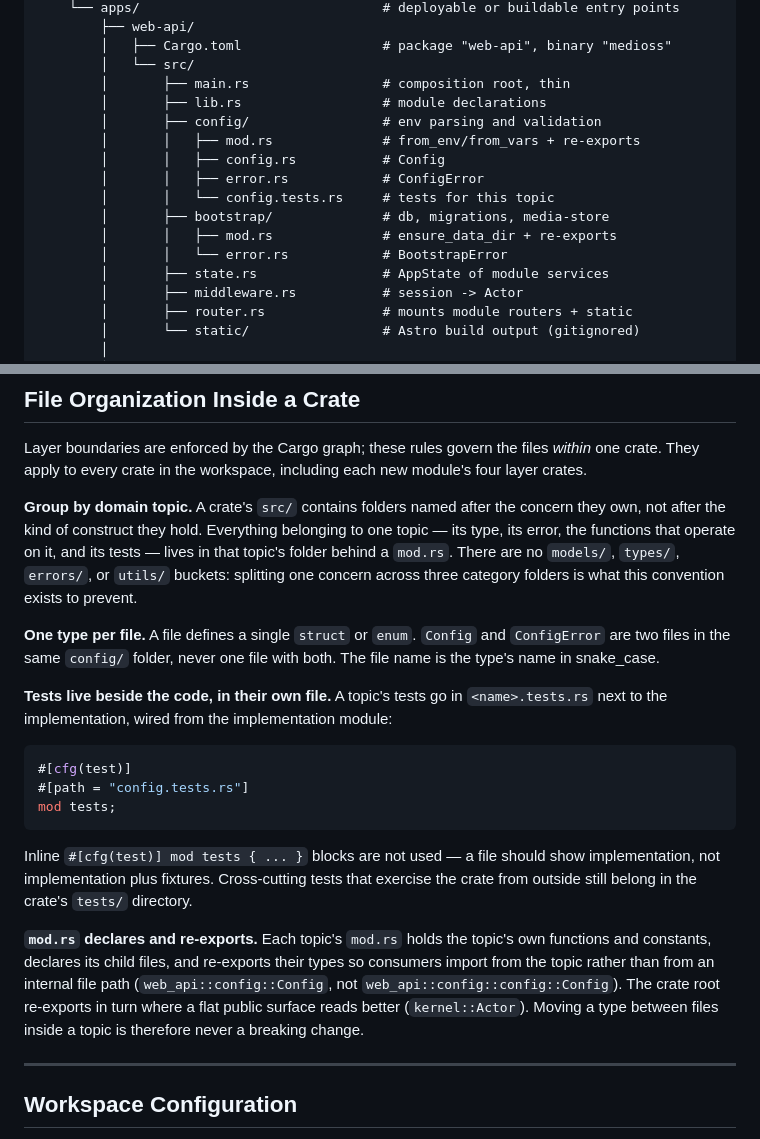
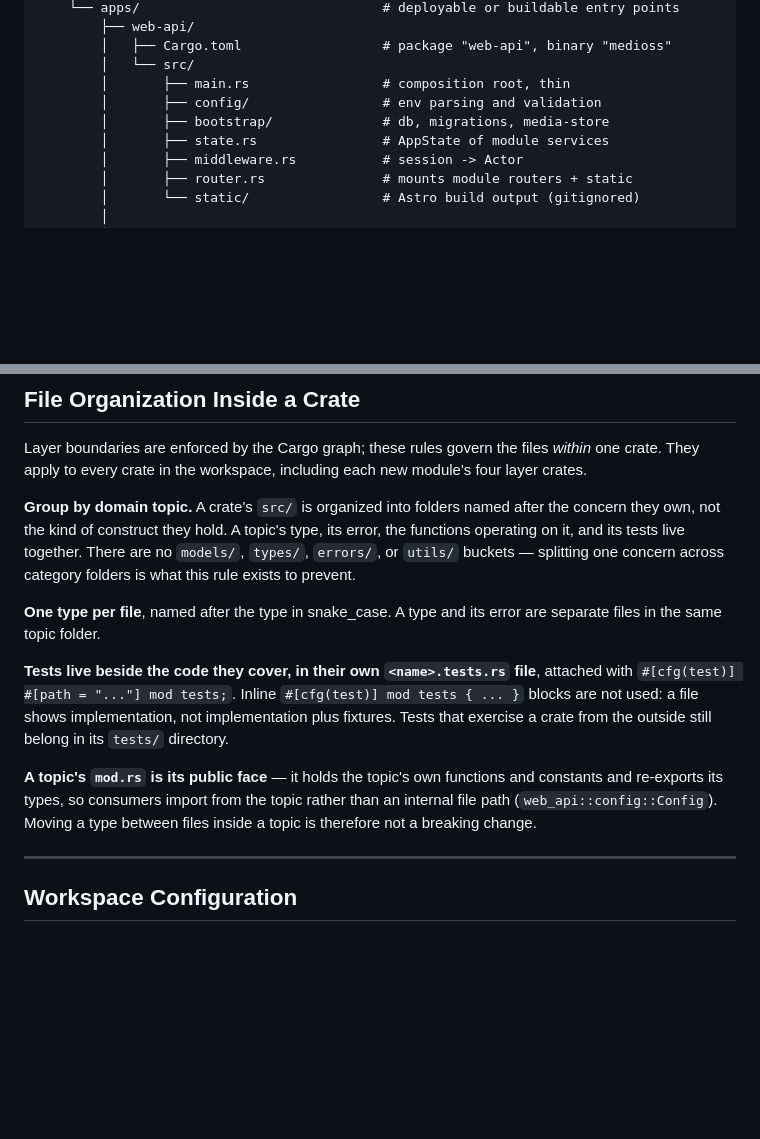
Before and after one commit to ahmet-cetinkaya/medioss, a Markdown page: docs/ARCHITECTURE.md, 2 parts joined by grey strips. Drawn GitHub-style; blank space fills up the shorter version.

Commit message:
docs(architecture): describe file organization as principle, not file listing

````diff
--- a/docs/ARCHITECTURE.md
+++ b/docs/ARCHITECTURE.md
@@ -129,15 +129,8 @@ medioss/
         │   ├── Cargo.toml                  # package "web-api", binary "medioss"
         │   └── src/
         │       ├── main.rs                 # composition root, thin
-        │       ├── lib.rs                  # module declarations
         │       ├── config/                 # env parsing and validation
-        │       │   ├── mod.rs              # from_env/from_vars + re-exports
-        │       │   ├── config.rs           # Config
-        │       │   ├── error.rs            # ConfigError
-        │       │   └── config.tests.rs     # tests for this topic
         │       ├── bootstrap/              # db, migrations, media-store
-        │       │   ├── mod.rs              # ensure_data_dir + re-exports
-        │       │   └── error.rs            # BootstrapError
         │       ├── state.rs                # AppState of module services
         │       ├── middleware.rs           # session -> Actor
         │       ├── router.rs               # mounts module routers + static
@@ -154,21 +147,13 @@ medioss/
 
 Layer boundaries are enforced by the Cargo graph; these rules govern the files _within_ one crate. They apply to every crate in the workspace, including each new module's four layer crates.
 
-**Group by domain topic.** A crate's `src/` contains folders named after the concern they own, not after the kind of construct they hold. Everything belonging to one topic — its type, its error, the functions that operate on it, and its tests — lives in that topic's folder behind a `mod.rs`. There are no `models/`, `types/`, `errors/`, or `utils/` buckets: splitting one concern across three category folders is what this convention exists to prevent.
+**Group by domain topic.** A crate's `src/` is organized into folders named after the concern they own, not the kind of construct they hold. A topic's type, its error, the functions operating on it, and its tests live together. There are no `models/`, `types/`, `errors/`, or `utils/` buckets — splitting one concern across category folders is what this rule exists to prevent.
 
-**One type per file.** A file defines a single `struct` or `enum`. `Config` and `ConfigError` are two files in the same `config/` folder, never one file with both. The file name is the type's name in snake_case.
+**One type per file**, named after the type in snake_case. A type and its error are separate files in the same topic folder.
 
-**Tests live beside the code, in their own file.** A topic's tests go in `<name>.tests.rs` next to the implementation, wired from the implementation module:
+**Tests live beside the code they cover, in their own `<name>.tests.rs` file**, attached with `#[cfg(test)] #[path = "..."] mod tests;`. Inline `#[cfg(test)] mod tests { ... }` blocks are not used: a file shows implementation, not implementation plus fixtures. Tests that exercise a crate from the outside still belong in its `tests/` directory.
 
-```rust
-#[cfg(test)]
-#[path = "config.tests.rs"]
-mod tests;
-```
-
-Inline `#[cfg(test)] mod tests { ... }` blocks are not used — a file should show implementation, not implementation plus fixtures. Cross-cutting tests that exercise the crate from outside still belong in the crate's `tests/` directory.
-
-**`mod.rs` declares and re-exports.** Each topic's `mod.rs` holds the topic's own functions and constants, declares its child files, and re-exports their types so consumers import from the topic rather than from an internal file path (`web_api::config::Config`, not `web_api::config::config::Config`). The crate root re-exports in turn where a flat public surface reads better (`kernel::Actor`). Moving a type between files inside a topic is therefore never a breaking change.
+**A topic's `mod.rs` is its public face** — it holds the topic's own functions and constants and re-exports its types, so consumers import from the topic rather than an internal file path (`web_api::config::Config`). Moving a type between files inside a topic is therefore not a breaking change.
 
 ---
 
````
